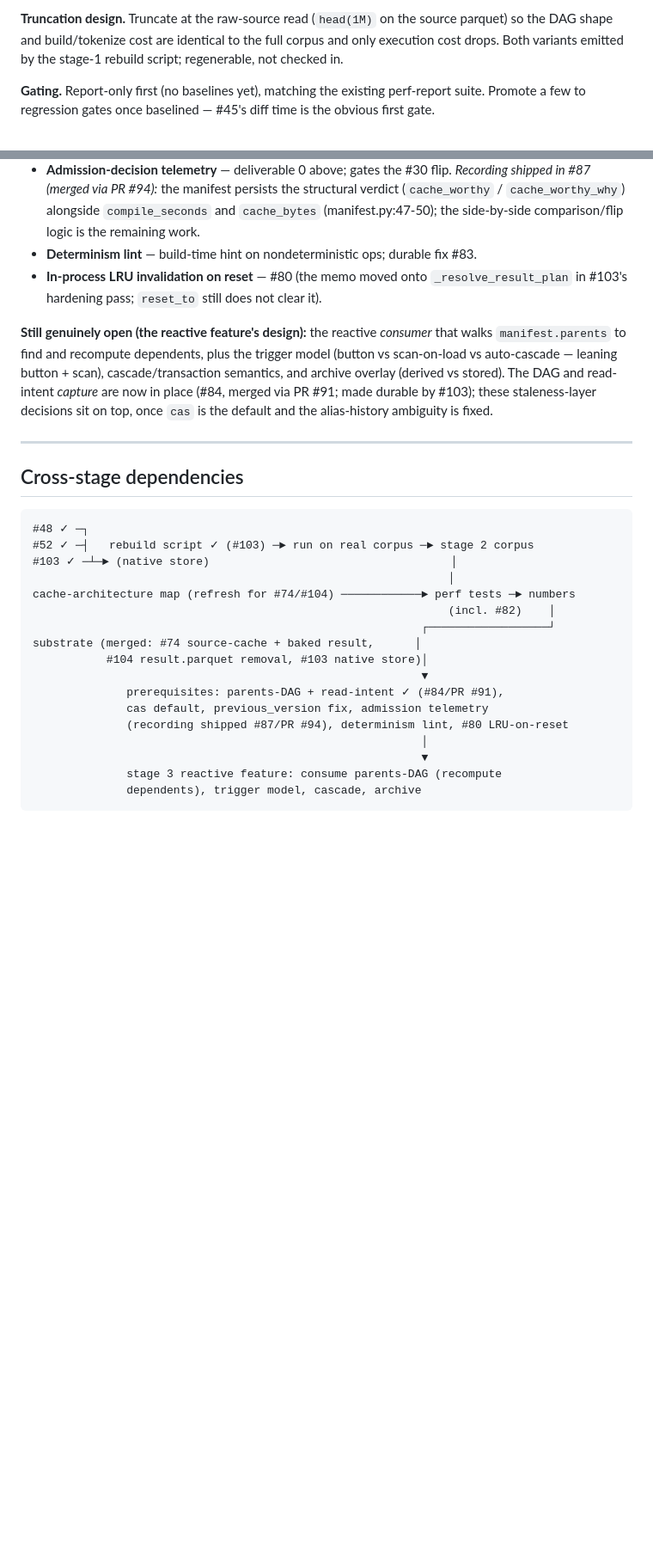
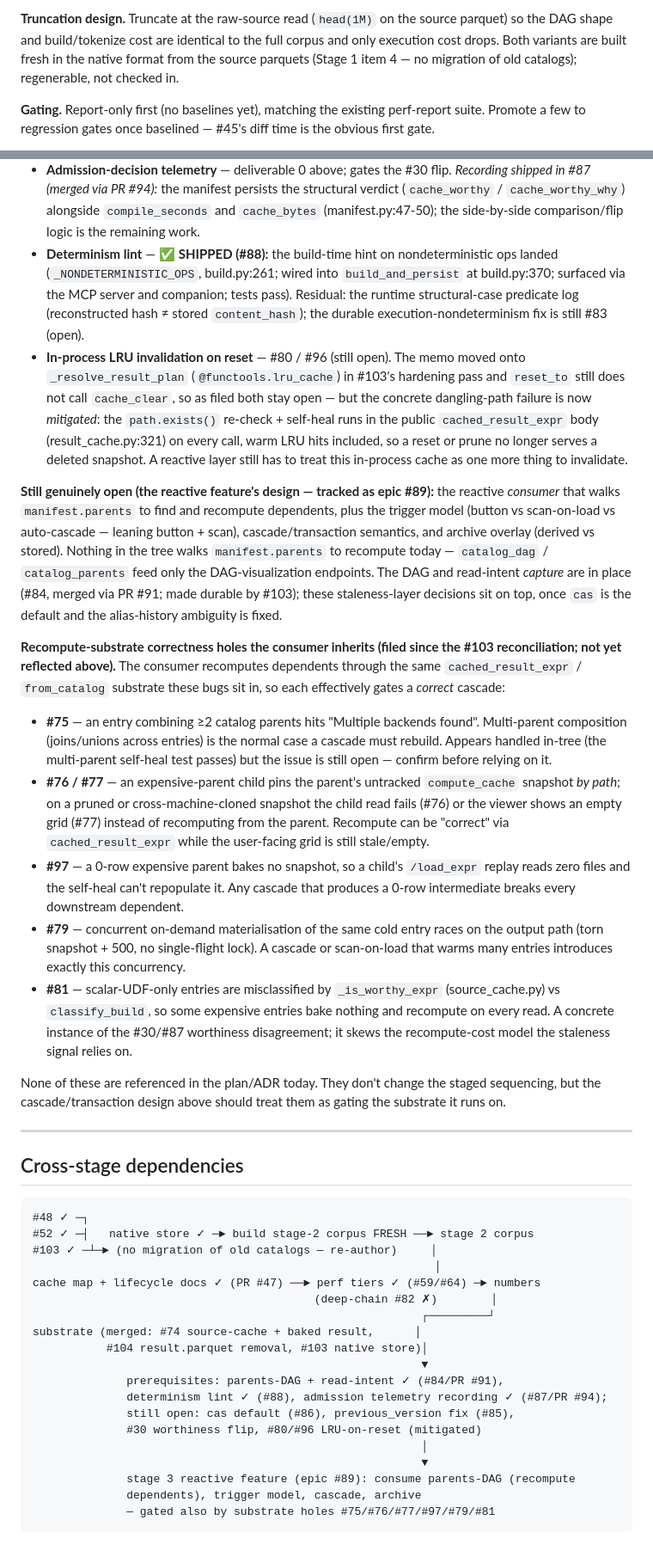
Before and after one commit to buckaroo-data/tallyman, a Markdown page: plans/staged-catalog-perf-reactive.md, 2 parts joined by grey strips. Shown at 86% size. GitHub-like rendering; blank space fills up the shorter version.

````diff
--- a/plans/staged-catalog-perf-reactive.md
+++ b/plans/staged-catalog-perf-reactive.md
@@ -300,8 +328,9 @@ unexplained slowdown.
 
 **Truncation design.** Truncate at the raw-source read (`head(1M)` on the source
 parquet) so the DAG shape and build/tokenize cost are identical to the full
-corpus and only execution cost drops. Both variants emitted by the stage-1
-rebuild script; regenerable, not checked in.
+corpus and only execution cost drops. Both variants are built fresh in the native
+format from the source parquets (Stage 1 item 4 — no migration of old catalogs);
+regenerable, not checked in.
 
 **Gating.** Report-only first (no baselines yet), matching the existing perf-report
 suite. Promote a few to regression gates once baselined — #45's diff time is the
@@ -372,18 +401,59 @@ its own issue; the 2026-06-16 design review settled their direction):
   structural verdict (`cache_worthy` / `cache_worthy_why`) alongside
   `compile_seconds` and `cache_bytes` (manifest.py:47-50); the side-by-side
   comparison/flip logic is the remaining work.
-- **Determinism lint** — build-time hint on nondeterministic ops; durable fix #83.
-- **In-process LRU invalidation on reset** — #80 (the memo moved onto
-  `_resolve_result_plan` in #103's hardening pass; `reset_to` still does not clear
-  it).
+- **Determinism lint** — ✅ **SHIPPED (#88):** the build-time hint on
+  nondeterministic ops landed (`_NONDETERMINISTIC_OPS`, build.py:261; wired into
+  `build_and_persist` at build.py:370; surfaced via the MCP server and companion;
+  tests pass). Residual: the runtime structural-case predicate log (reconstructed
+  hash ≠ stored `content_hash`); the durable execution-nondeterminism fix is still
+  #83 (open).
+- **In-process LRU invalidation on reset** — #80 / #96 (still open). The memo
+  moved onto `_resolve_result_plan` (`@functools.lru_cache`) in #103's hardening
+  pass and `reset_to` still does not call `cache_clear`, so as filed both stay
+  open — but the concrete dangling-path failure is now *mitigated*: the
+  `path.exists()` re-check + self-heal runs in the public `cached_result_expr`
+  body (result_cache.py:321) on every call, warm LRU hits included, so a reset or
+  prune no longer serves a deleted snapshot. A reactive layer still has to treat
+  this in-process cache as one more thing to invalidate.
 
-**Still genuinely open (the reactive feature's design):** the reactive *consumer*
-that walks `manifest.parents` to find and recompute dependents, plus the trigger
-model (button vs scan-on-load vs auto-cascade — leaning button + scan),
-cascade/transaction semantics, and archive overlay (derived vs stored). The DAG
-and read-intent *capture* are now in place (#84, merged via PR #91; made durable by
-#103); these staleness-layer decisions sit on top, once `cas` is the default and
-the alias-history ambiguity is fixed.
+**Still genuinely open (the reactive feature's design — tracked as epic #89):**
+the reactive *consumer* that walks `manifest.parents` to find and recompute
+dependents, plus the trigger model (button vs scan-on-load vs auto-cascade —
+leaning button + scan), cascade/transaction semantics, and archive overlay
+(derived vs stored). Nothing in the tree walks `manifest.parents` to recompute
+today — `catalog_dag` / `catalog_parents` feed only the DAG-visualization
+endpoints. The DAG and read-intent *capture* are in place (#84, merged via PR #91;
+made durable by #103); these staleness-layer decisions sit on top, once `cas` is
+the default and the alias-history ambiguity is fixed.
+
+**Recompute-substrate correctness holes the consumer inherits (filed since the
+#103 reconciliation; not yet reflected above).** The consumer recomputes
+dependents through the same `cached_result_expr` / `from_catalog` substrate these
+bugs sit in, so each effectively gates a *correct* cascade:
+
+- **#75** — an entry combining ≥2 catalog parents hits "Multiple backends found".
+  Multi-parent composition (joins/unions across entries) is the normal case a
+  cascade must rebuild. Appears handled in-tree (the multi-parent self-heal test
+  passes) but the issue is still open — confirm before relying on it.
+- **#76 / #77** — an expensive-parent child pins the parent's untracked
+  `compute_cache` snapshot *by path*; on a pruned or cross-machine-cloned snapshot
+  the child read fails (#76) or the viewer shows an empty grid (#77) instead of
+  recomputing from the parent. Recompute can be "correct" via `cached_result_expr`
+  while the user-facing grid is still stale/empty.
+- **#97** — a 0-row expensive parent bakes no snapshot, so a child's `/load_expr`
+  replay reads zero files and the self-heal can't repopulate it. Any cascade that
+  produces a 0-row intermediate breaks every downstream dependent.
+- **#79** — concurrent on-demand materialisation of the same cold entry races on
+  the output path (torn snapshot + 500, no single-flight lock). A cascade or
+  scan-on-load that warms many entries introduces exactly this concurrency.
+- **#81** — scalar-UDF-only entries are misclassified by `_is_worthy_expr`
+  (source_cache.py) vs `classify_build`, so some expensive entries bake nothing and
+  recompute on every read. A concrete instance of the #30/#87 worthiness
+  disagreement; it skews the recompute-cost model the staleness signal relies on.
+
+None of these are referenced in the plan/ADR today. They don't change the staged
+sequencing, but the cascade/transaction design above should treat them as gating
+the substrate it runs on.
 
 ---
 
@@ -391,20 +461,22 @@ the alias-history ambiguity is fixed.
 
 ```
 #48 ✓ ─┐
-#52 ✓ ─┤   rebuild script ✓ (#103) ─► run on real corpus ─► stage 2 corpus
-#103 ✓ ─┴─► (native store)                                    │
-                                                              │
-cache-architecture map (refresh for #74/#104) ────────────► perf tests ─► numbers
-                                                              (incl. #82)    │
-                                                          ┌──────────────────┘
+#52 ✓ ─┤   native store ✓ ─► build stage-2 corpus FRESH ──► stage 2 corpus
+#103 ✓ ─┴─► (no migration of old catalogs — re-author)     │
+                                                            │
+cache map + lifecycle docs ✓ (PR #47) ──► perf tiers ✓ (#59/#64) ─► numbers
+                                          (deep-chain #82 ✗)        │
+                                                          ┌─────────┘
 substrate (merged: #74 source-cache + baked result,      │
            #104 result.parquet removal, #103 native store)│
                                                           ▼
               prerequisites: parents-DAG + read-intent ✓ (#84/PR #91),
-              cas default, previous_version fix, admission telemetry
-              (recording shipped #87/PR #94), determinism lint, #80 LRU-on-reset
+              determinism lint ✓ (#88), admission telemetry recording ✓ (#87/PR #94);
+              still open: cas default (#86), previous_version fix (#85),
+              #30 worthiness flip, #80/#96 LRU-on-reset (mitigated)
                                                           │
                                                           ▼
-              stage 3 reactive feature: consume parents-DAG (recompute
+              stage 3 reactive feature (epic #89): consume parents-DAG (recompute
               dependents), trigger model, cascade, archive
+              — gated also by substrate holes #75/#76/#77/#97/#79/#81
 ```
````
Also changed, not shown: other parts of plans/staged-catalog-perf-reactive.md (+50 -22 lines), plans/adr-reactive-catalog-recalc.md (+10 -6 lines).
